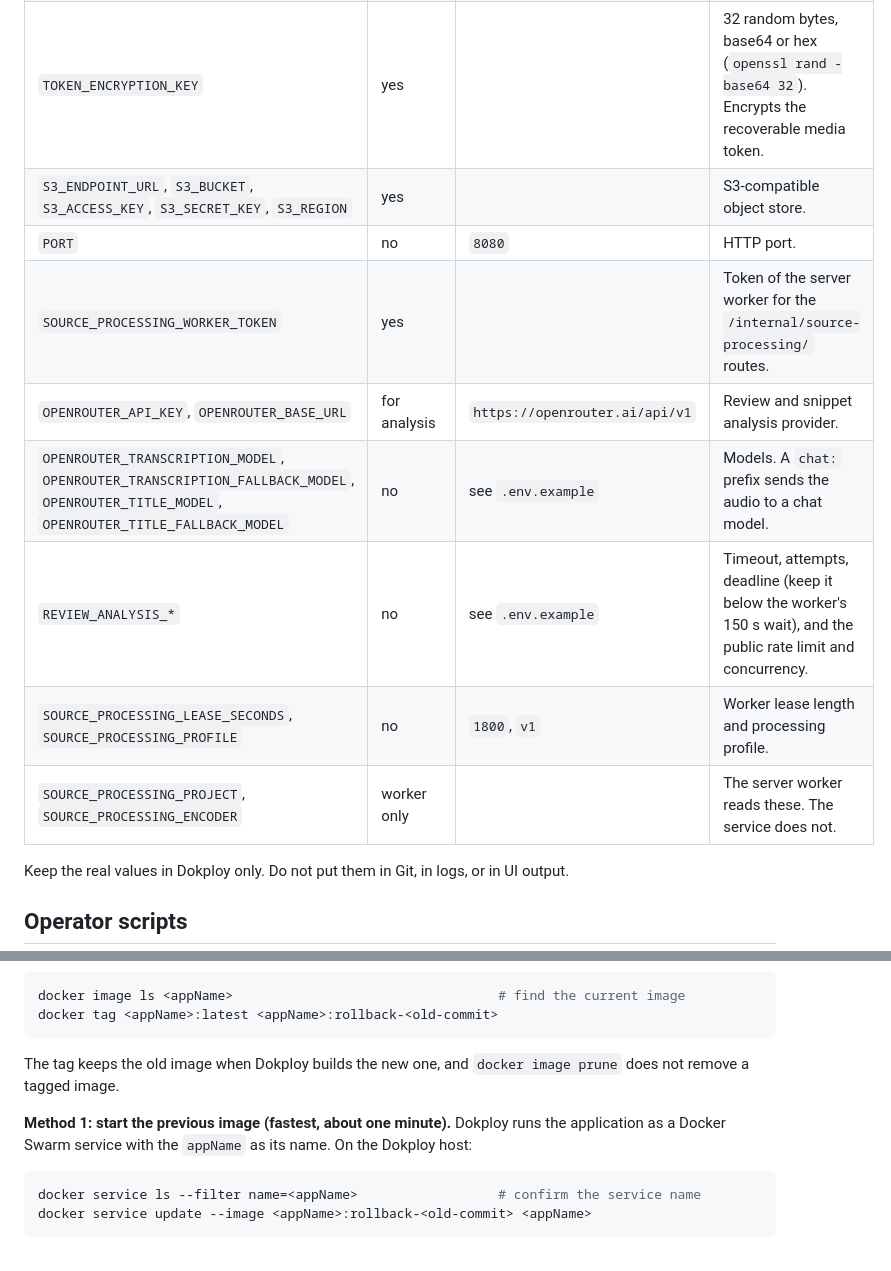
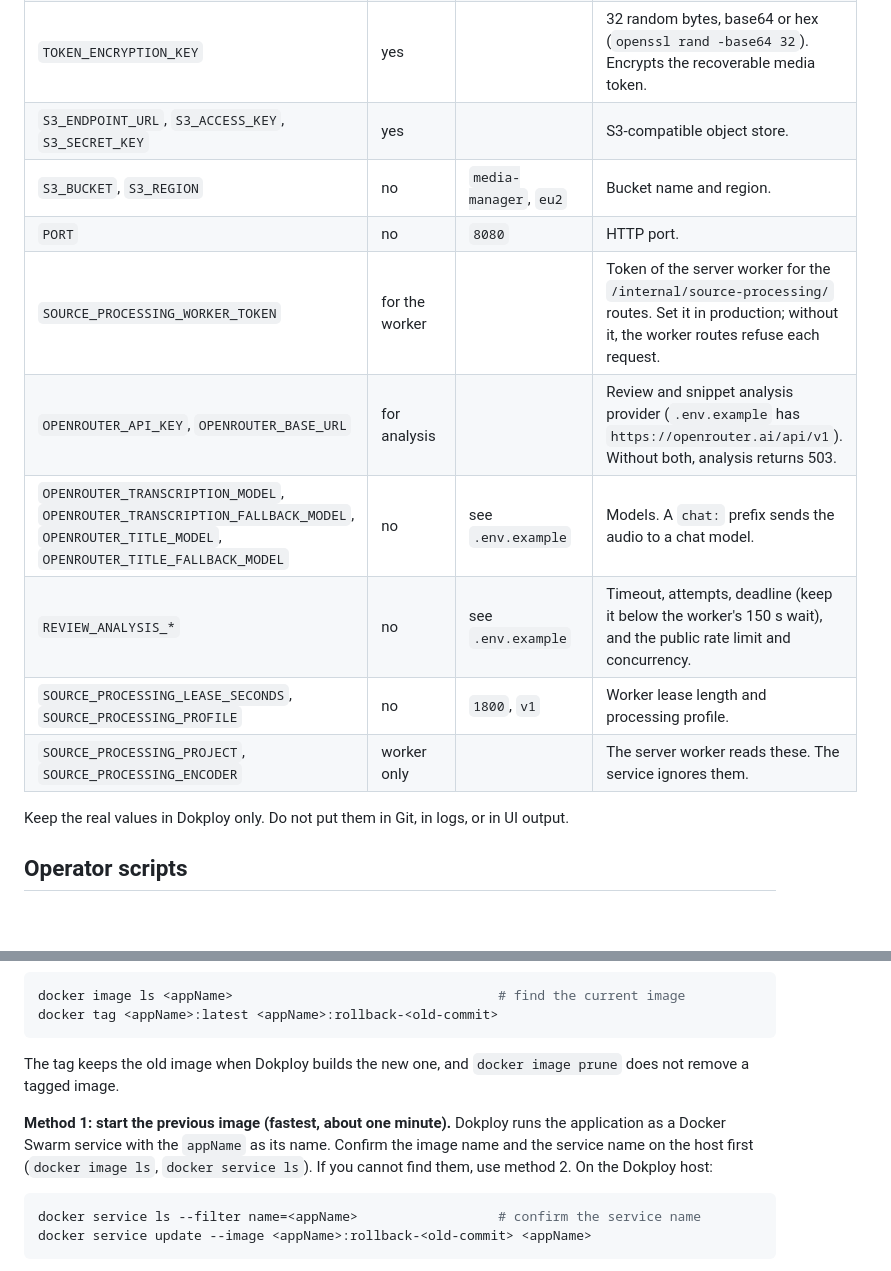
Before and after one commit to mahmoud-drwsh/SilenceRemover, a Markdown page: media-manager/README.md, 2 parts joined by grey strips. Rendered like a GitHub page; blank space fills up the shorter version.

Commit message:
Correct the README environment table and the rollback check
Co-Authored-By: Claude Opus 5.5 <noreply@anthropic.com>

````diff
--- a/media-manager/README.md
+++ b/media-manager/README.md
@@ -77,14 +77,15 @@ The service uses the same variables as the previous service. [`.env.example`](.e
 | `DATABASE_URL` | yes | | Postgres connection URL. |
 | `DB_SCHEMA` | no | `media_manager` | Postgres schema name. |
 | `TOKEN_ENCRYPTION_KEY` | yes | | 32 random bytes, base64 or hex (`openssl rand -base64 32`). Encrypts the recoverable media token. |
-| `S3_ENDPOINT_URL`, `S3_BUCKET`, `S3_ACCESS_KEY`, `S3_SECRET_KEY`, `S3_REGION` | yes | | S3-compatible object store. |
+| `S3_ENDPOINT_URL`, `S3_ACCESS_KEY`, `S3_SECRET_KEY` | yes | | S3-compatible object store. |
+| `S3_BUCKET`, `S3_REGION` | no | `media-manager`, `eu2` | Bucket name and region. |
 | `PORT` | no | `8080` | HTTP port. |
-| `SOURCE_PROCESSING_WORKER_TOKEN` | yes | | Token of the server worker for the `/internal/source-processing/` routes. |
-| `OPENROUTER_API_KEY`, `OPENROUTER_BASE_URL` | for analysis | `https://openrouter.ai/api/v1` | Review and snippet analysis provider. |
+| `SOURCE_PROCESSING_WORKER_TOKEN` | for the worker | | Token of the server worker for the `/internal/source-processing/` routes. Set it in production; without it, the worker routes refuse each request. |
+| `OPENROUTER_API_KEY`, `OPENROUTER_BASE_URL` | for analysis | | Review and snippet analysis provider (`.env.example` has `https://openrouter.ai/api/v1`). Without both, analysis returns 503. |
 | `OPENROUTER_TRANSCRIPTION_MODEL`, `OPENROUTER_TRANSCRIPTION_FALLBACK_MODEL`, `OPENROUTER_TITLE_MODEL`, `OPENROUTER_TITLE_FALLBACK_MODEL` | no | see `.env.example` | Models. A `chat:` prefix sends the audio to a chat model. |
 | `REVIEW_ANALYSIS_*` | no | see `.env.example` | Timeout, attempts, deadline (keep it below the worker's 150 s wait), and the public rate limit and concurrency. |
 | `SOURCE_PROCESSING_LEASE_SECONDS`, `SOURCE_PROCESSING_PROFILE` | no | `1800`, `v1` | Worker lease length and processing profile. |
-| `SOURCE_PROCESSING_PROJECT`, `SOURCE_PROCESSING_ENCODER` | worker only | | The server worker reads these. The service does not. |
+| `SOURCE_PROCESSING_PROJECT`, `SOURCE_PROCESSING_ENCODER` | worker only | | The server worker reads these. The service ignores them. |
 
 Keep the real values in Dokploy only. Do not put them in Git, in logs, or in UI output.
 
@@ -155,7 +156,7 @@ docker tag <appName>:latest <appName>:rollback-<old-commit>
 
 The tag keeps the old image when Dokploy builds the new one, and `docker image prune` does not remove a tagged image.
 
-**Method 1: start the previous image (fastest, about one minute).** Dokploy runs the application as a Docker Swarm service with the `appName` as its name. On the Dokploy host:
+**Method 1: start the previous image (fastest, about one minute).** Dokploy runs the application as a Docker Swarm service with the `appName` as its name. Confirm the image name and the service name on the host first (`docker image ls`, `docker service ls`). If you cannot find them, use method 2. On the Dokploy host:
 
 ```bash
 docker service ls --filter name=<appName>                  # confirm the service name
````
